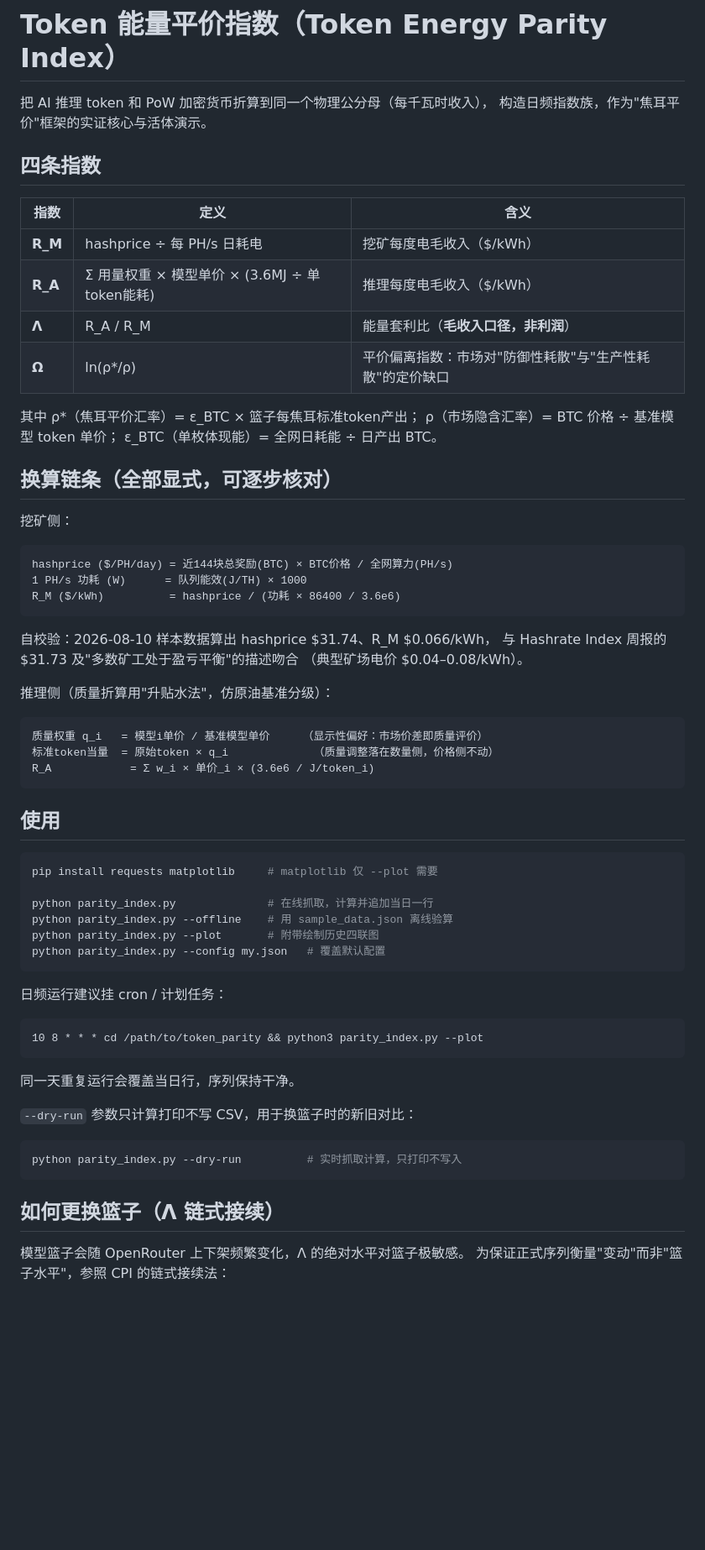
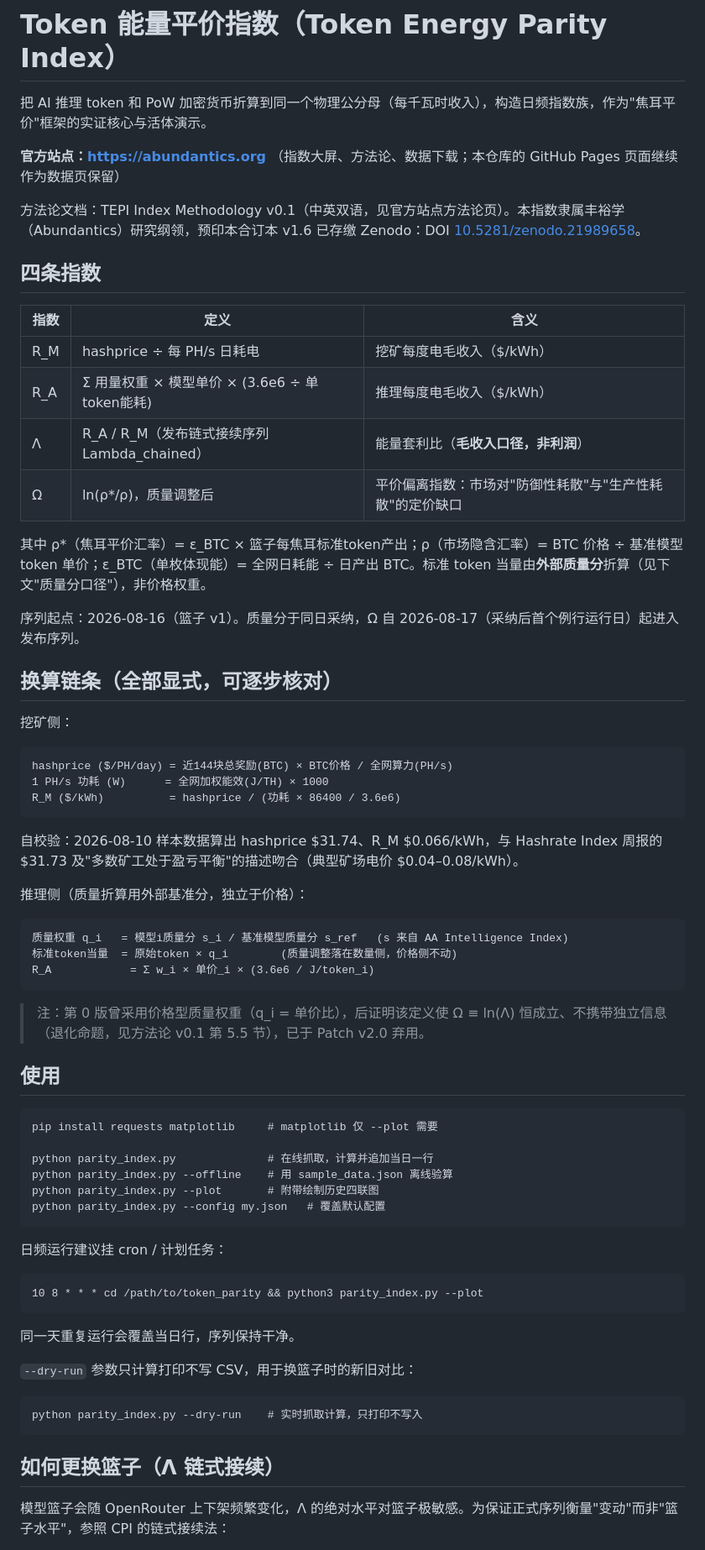
Before and after one commit to tanghuidao/token-parity, a Markdown page: README.md, the part around one of its changes. Shown at 84% size. Drawn GitHub-style; blank space fills up the shorter version.

````diff
--- a/README.md
+++ b/README.md
@@ -1,43 +1,49 @@
 # Token 能量平价指数（Token Energy Parity Index）
 
-把 AI 推理 token 和 PoW 加密货币折算到同一个物理公分母（每千瓦时收入），
-构造日频指数族，作为"焦耳平价"框架的实证核心与活体演示。
+把 AI 推理 token 和 PoW 加密货币折算到同一个物理公分母（每千瓦时收入），构造日频指数族，作为"焦耳平价"框架的实证核心与活体演示。
+
+**官方站点：https://abundantics.org** （指数大屏、方法论、数据下载；本仓库的 GitHub Pages 页面继续作为数据页保留）
+
+方法论文档：TEPI Index Methodology v0.1（中英双语，见官方站点方法论页）。本指数隶属丰裕学（Abundantics）研究纲领，预印本合订本 v1.6 已存缴 Zenodo：DOI [10.5281/zenodo.21989658](https://doi.org/10.5281/zenodo.21989658)。
 
 ## 四条指数
 
 | 指数 | 定义 | 含义 |
 |---|---|---|
-| **R_M** | hashprice ÷ 每 PH/s 日耗电 | 挖矿每度电毛收入（$/kWh） |
-| **R_A** | Σ 用量权重 × 模型单价 × (3.6MJ ÷ 单token能耗) | 推理每度电毛收入（$/kWh） |
-| **Λ** | R_A / R_M | 能量套利比（**毛收入口径，非利润**） |
-| **Ω** | ln(ρ*/ρ) | 平价偏离指数：市场对"防御性耗散"与"生产性耗散"的定价缺口 |
+| R_M | hashprice ÷ 每 PH/s 日耗电 | 挖矿每度电毛收入（$/kWh） |
+| R_A | Σ 用量权重 × 模型单价 × (3.6e6 ÷ 单token能耗) | 推理每度电毛收入（$/kWh） |
+| Λ | R_A / R_M（发布链式接续序列 Lambda_chained） | 能量套利比（**毛收入口径，非利润**） |
+| Ω | ln(ρ*/ρ)，质量调整后 | 平价偏离指数：市场对"防御性耗散"与"生产性耗散"的定价缺口 |
 
-其中 ρ*（焦耳平价汇率）= ε_BTC × 篮子每焦耳标准token产出；
-ρ（市场隐含汇率）= BTC 价格 ÷ 基准模型 token 单价；
-ε_BTC（单枚体现能）= 全网日耗能 ÷ 日产出 BTC。
+其中 ρ*（焦耳平价汇率）= ε_BTC × 篮子每焦耳标准token产出；ρ（市场隐含汇率）= BTC 价格 ÷ 基准模型 token 单价；ε_BTC（单枚体现能）= 全网日耗能 ÷ 日产出 BTC。标准 token 当量由**外部质量分**折算（见下文"质量分口径"），非价格权重。
+
+序列起点：2026-08-16（篮子 v1）。质量分于同日采纳，Ω 自 2026-08-17（采纳后首个例行运行日）起进入发布序列。
 
 ## 换算链条（全部显式，可逐步核对）
 
 挖矿侧：
+
 ```
 hashprice ($/PH/day) = 近144块总奖励(BTC) × BTC价格 / 全网算力(PH/s)
-1 PH/s 功耗 (W)      = 队列能效(J/TH) × 1000
+1 PH/s 功耗 (W)      = 全网加权能效(J/TH) × 1000
 R_M ($/kWh)          = hashprice / (功耗 × 86400 / 3.6e6)
 ```
-自校验：2026-08-10 样本数据算出 hashprice $31.74、R_M $0.066/kWh，
-与 Hashrate Index 周报的 $31.73 及"多数矿工处于盈亏平衡"的描述吻合
-（典型矿场电价 $0.04–0.08/kWh）。
 
-推理侧（质量折算用"升贴水法"，仿原油基准分级）：
+自校验：2026-08-10 样本数据算出 hashprice $31.74、R_M $0.066/kWh，与 Hashrate Index 周报的 $31.73 及"多数矿工处于盈亏平衡"的描述吻合（典型矿场电价 $0.04–0.08/kWh）。
+
+推理侧（质量折算用外部基准分，独立于价格）：
+
 ```
-质量权重 q_i   = 模型i单价 / 基准模型单价     （显示性偏好：市场价差即质量评价）
-标准token当量  = 原始token × q_i             （质量调整落在数量侧，价格侧不动）
+质量权重 q_i   = 模型i质量分 s_i / 基准模型质量分 s_ref   (s 来自 AA Intelligence Index)
+标准token当量  = 原始token × q_i        (质量调整落在数量侧，价格侧不动)
 R_A            = Σ w_i × 单价_i × (3.6e6 / J/token_i)
 ```
 
+> 注：第 0 版曾采用价格型质量权重（q_i = 单价比），后证明该定义使 Ω ≡ ln(Λ) 恒成立、不携带独立信息（退化命题，见方法论 v0.1 第 5.5 节），已于 Patch v2.0 弃用。
+
 ## 使用
 
-```bash
+```
 pip install requests matplotlib     # matplotlib 仅 --plot 需要
 
 python parity_index.py              # 在线抓取，计算并追加当日一行
@@ -47,19 +53,20 @@ python parity_index.py --config my.json   # 覆盖默认配置
 ```
 
 日频运行建议挂 cron / 计划任务：
+
 ```
 10 8 * * * cd /path/to/token_parity && python3 parity_index.py --plot
 ```
+
 同一天重复运行会覆盖当日行，序列保持干净。
 
 `--dry-run` 参数只计算打印不写 CSV，用于换篮子时的新旧对比：
 
-```bash
-python parity_index.py --dry-run          # 实时抓取计算，只打印不写入
+```
+python parity_index.py --dry-run    # 实时抓取计算，只打印不写入
 ```
 
 ## 如何更换篮子（Λ 链式接续）
 
-模型篮子会随 OpenRouter 上下架频繁变化，Λ 的绝对水平对篮子极敏感。
-为保证正式序列衡量"变动"而非"篮子水平"，参照 CPI 的链式接续法：
+模型篮子会随 OpenRouter 上下架频繁变化，Λ 的绝对水平对篮子极敏感。为保证正式序列衡量"变动"而非"篮子水平"，参照 CPI 的链式接续法：
 
````
Also changed, not shown: other parts of README.md (+52 -87 lines).
